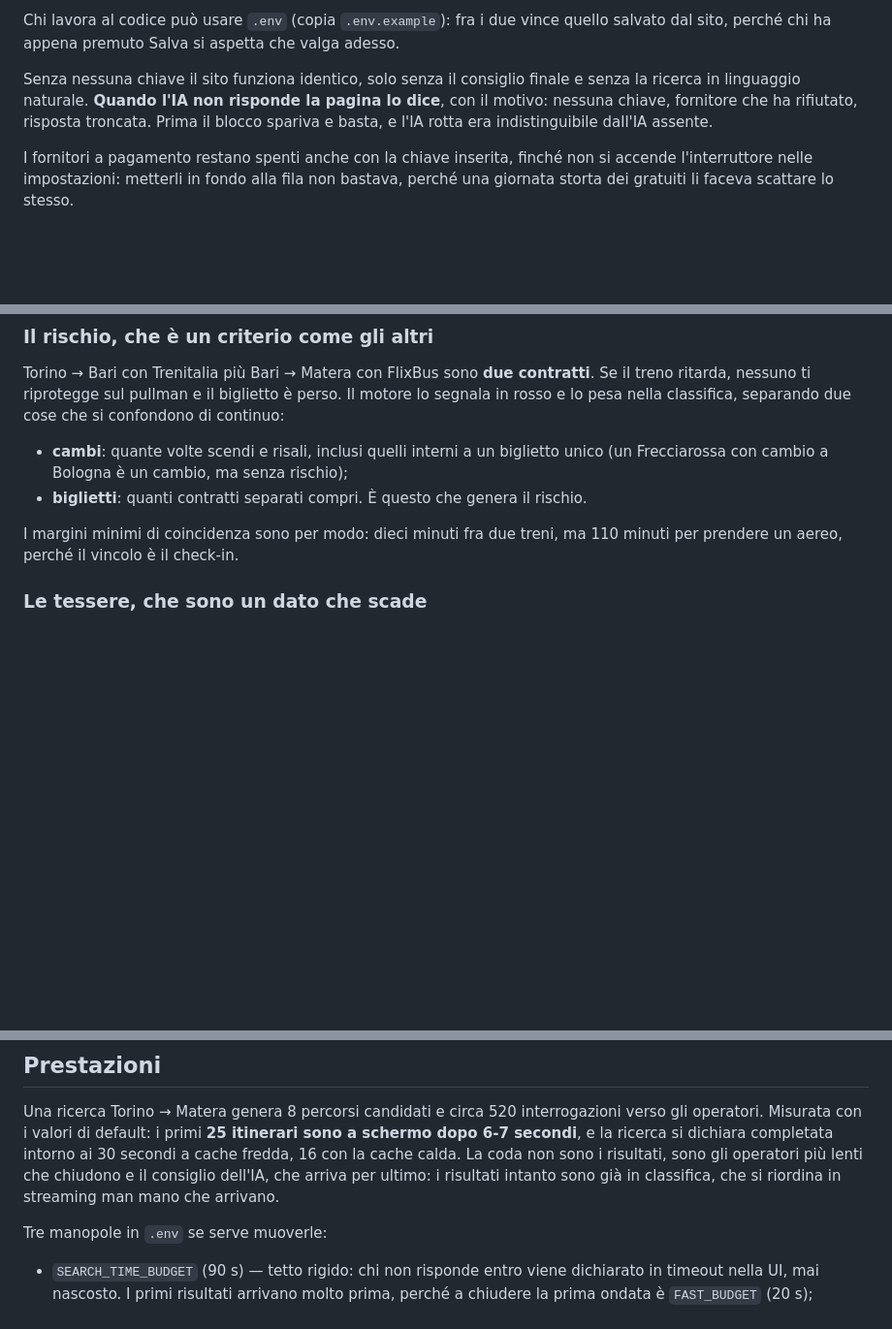
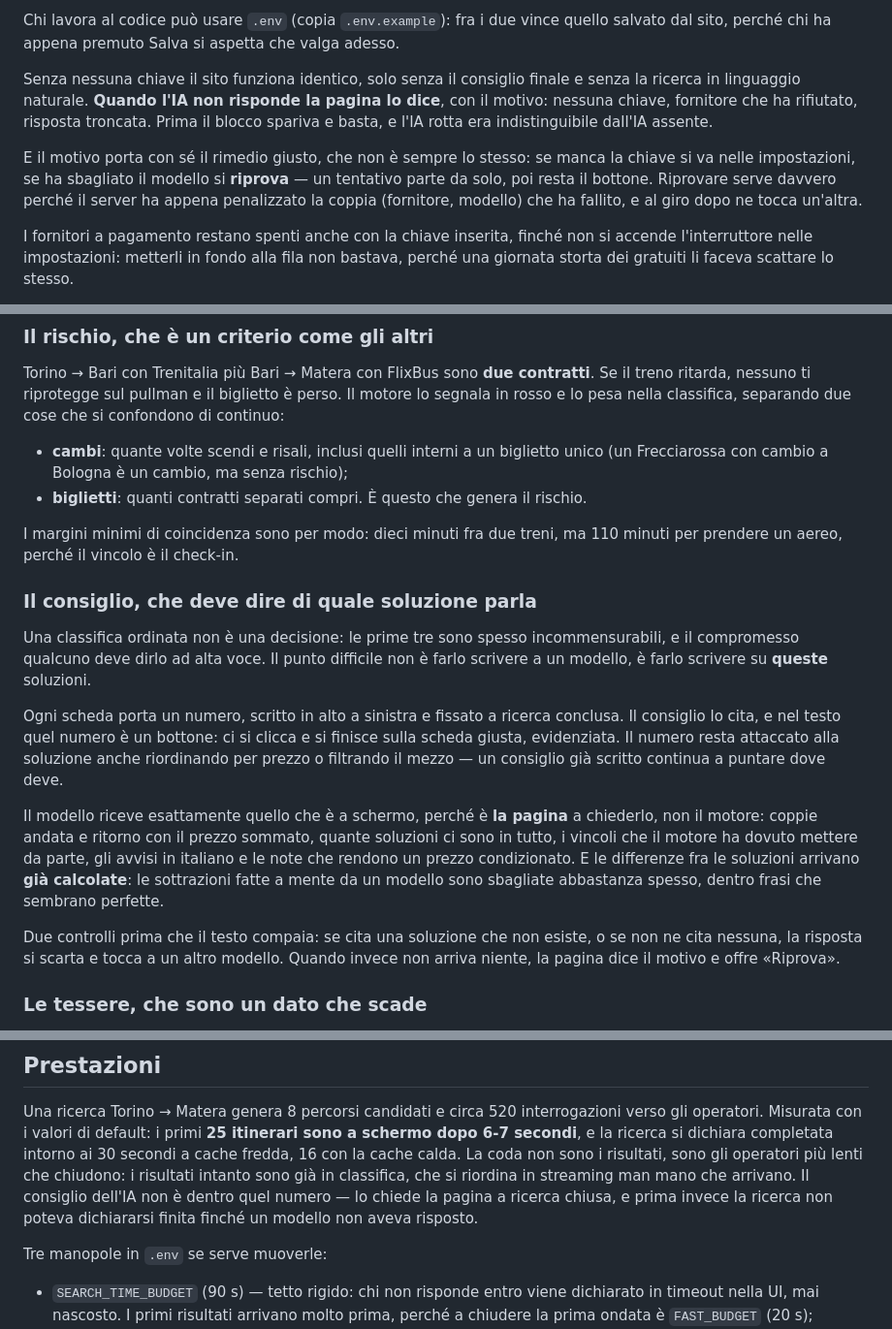
Before and after one commit to DiegoRiccardi1234/trip-finder, a Markdown page: README.md, 3 parts joined by grey strips. Shown at 97% size. Drawn GitHub-style; blank space fills up the shorter version.

Commit message:
docs: the advice no longer holds the search open
Two sentences said the tail of a search was "the AI advice, which arrives
last". It was true: the advice was produced inside run(), one event
before done, so the search could not call itself finished until a model
had answered. It is now a separate request the page makes once the
streams are closed.

The measured numbers stay as they are - the run I could do today had
another instance of the app on the machine and a fully warm cache, so it
would not have been comparable.

```diff
--- a/README.md
+++ b/README.md
@@ -139,6 +139,12 @@ dice**, con il motivo: nessuna chiave, fornitore che ha rifiutato, risposta
 troncata. Prima il blocco spariva e basta, e l'IA rotta era indistinguibile
 dall'IA assente.
 
+E il motivo porta con sé il rimedio giusto, che non è sempre lo stesso: se manca
+la chiave si va nelle impostazioni, se ha sbagliato il modello si **riprova** —
+un tentativo parte da solo, poi resta il bottone. Riprovare serve davvero perché
+il server ha appena penalizzato la coppia (fornitore, modello) che ha fallito, e
+al giro dopo ne tocca un'altra.
+
 I fornitori a pagamento restano spenti anche con la chiave inserita, finché non
 si accende l'interruttore nelle impostazioni: metterli in fondo alla fila non
 bastava, perché una giornata storta dei gratuiti li faceva scattare lo stesso.
@@ -220,6 +226,31 @@ si confondono di continuo:
 
 I margini minimi di coincidenza sono per modo: dieci minuti fra due treni, ma
 110 minuti per prendere un aereo, perché il vincolo è il check-in.
+
+### Il consiglio, che deve dire di quale soluzione parla
+
+Una classifica ordinata non è una decisione: le prime tre sono spesso
+incommensurabili, e il compromesso qualcuno deve dirlo ad alta voce. Il punto
+difficile non è farlo scrivere a un modello, è farlo scrivere su **queste**
+soluzioni.
+
+Ogni scheda porta un numero, scritto in alto a sinistra e fissato a ricerca
+conclusa. Il consiglio lo cita, e nel testo quel numero è un bottone: ci si
+clicca e si finisce sulla scheda giusta, evidenziata. Il numero resta attaccato
+alla soluzione anche riordinando per prezzo o filtrando il mezzo — un consiglio
+già scritto continua a puntare dove deve.
+
+Il modello riceve esattamente quello che è a schermo, perché è **la pagina** a
+chiederlo, non il motore: coppie andata e ritorno con il prezzo sommato, quante
+soluzioni ci sono in tutto, i vincoli che il motore ha dovuto mettere da parte,
+gli avvisi in italiano e le note che rendono un prezzo condizionato. E le
+differenze fra le soluzioni arrivano **già calcolate**: le sottrazioni fatte a
+mente da un modello sono sbagliate abbastanza spesso, dentro frasi che sembrano
+perfette.
+
+Due controlli prima che il testo compaia: se cita una soluzione che non esiste,
+o se non ne cita nessuna, la risposta si scarta e tocca a un altro modello.
+Quando invece non arriva niente, la pagina dice il motivo e offre «Riprova».
 
 ### Le tessere, che sono un dato che scade
 
@@ -448,9 +479,11 @@ Una ricerca Torino → Matera genera 8 percorsi candidati e circa 520
 interrogazioni verso gli operatori. Misurata con i valori di default: i primi
 **25 itinerari sono a schermo dopo 6-7 secondi**, e la ricerca si dichiara
 completata intorno ai 30 secondi a cache fredda, 16 con la cache calda. La coda
-non sono i risultati, sono gli operatori più lenti che chiudono e il consiglio
-dell'IA, che arriva per ultimo: i risultati intanto sono già in classifica, che
-si riordina in streaming man mano che arrivano.
+non sono i risultati, sono gli operatori più lenti che chiudono: i risultati
+intanto sono già in classifica, che si riordina in streaming man mano che
+arrivano. Il consiglio dell'IA non è dentro quel numero — lo chiede la pagina a
+ricerca chiusa, e prima invece la ricerca non poteva dichiararsi finita finché
+un modello non aveva risposto.
 
 Tre manopole in `.env` se serve muoverle:
 
```
Also changed, not shown: docs/note-tecniche.md (+8 -1 lines).
